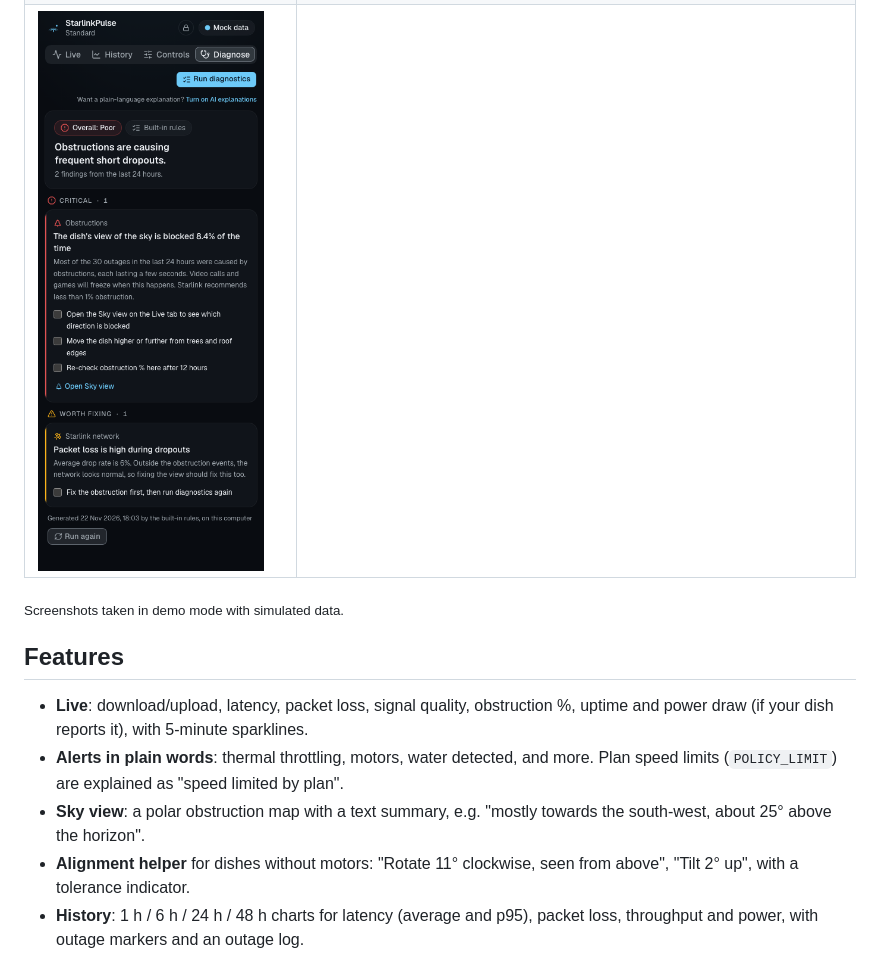
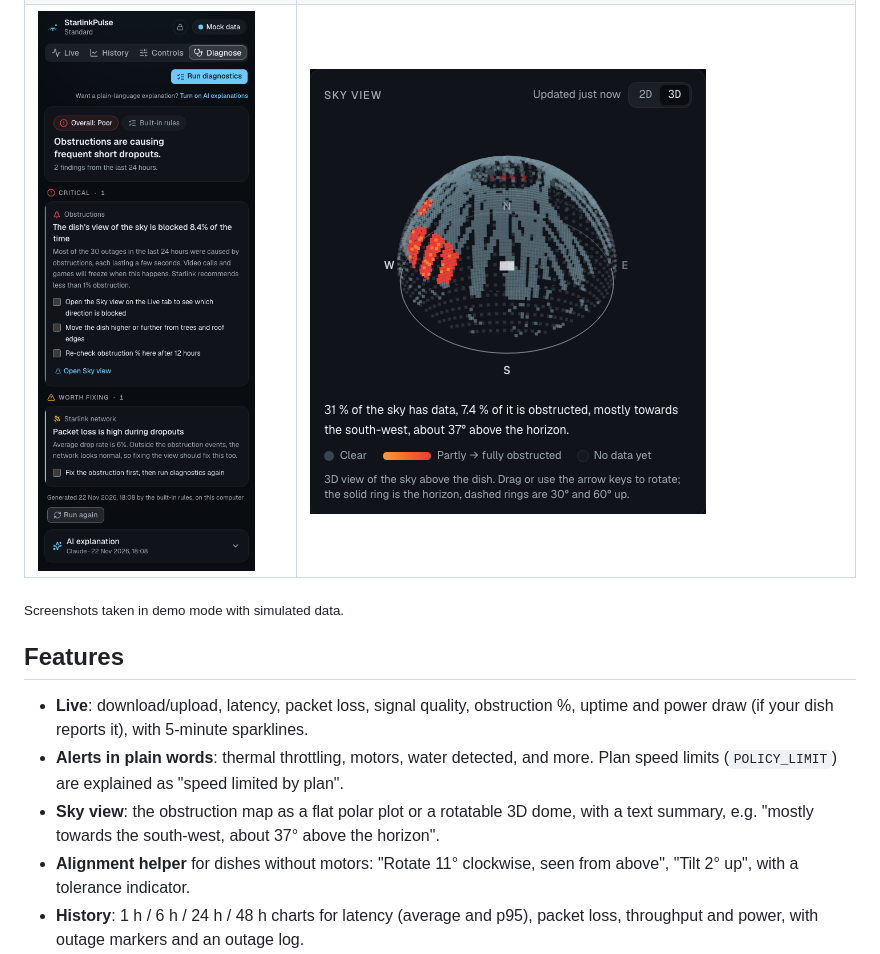
Before and after one commit to Mauro2888/starlinkpulse, a Markdown page: README.md, the part around the change. Drawn GitHub-style; pictures changed too: docs/screenshots/diagnose-tray.png, docs/screenshots/sky-3d.png (added).

```diff
--- a/README.md
+++ b/README.md
@@ -6,7 +6,7 @@ StarlinkPulse is a small desktop app for macOS, Windows and Linux. It monitors y
 |---|---|
 | ![Live tab in the tray popup](docs/screenshots/live-tray.png) | ![Live tab in a desktop window](docs/screenshots/live-desktop.png) |
 | ![Obstruction map and alignment helper](docs/screenshots/sky-tray.png) | ![History tab with uptime, data usage and charts](docs/screenshots/history-desktop.png) |
-| ![Diagnose report from the built-in rules](docs/screenshots/diagnose-tray.png) | |
+| ![Diagnose report from the built-in rules](docs/screenshots/diagnose-tray.png) | ![Rotatable 3D sky dome](docs/screenshots/sky-3d.png) |
 
 <sub>Screenshots taken in demo mode with simulated data.</sub>
 
@@ -14,7 +14,7 @@ StarlinkPulse is a small desktop app for macOS, Windows and Linux. It monitors y
 
 - **Live**: download/upload, latency, packet loss, signal quality, obstruction %, uptime and power draw (if your dish reports it), with 5-minute sparklines.
 - **Alerts in plain words**: thermal throttling, motors, water detected, and more. Plan speed limits (`POLICY_LIMIT`) are explained as "speed limited by plan".
-- **Sky view**: a polar obstruction map with a text summary, e.g. "mostly towards the south-west, about 25° above the horizon".
+- **Sky view**: the obstruction map as a flat polar plot or a rotatable 3D dome, with a text summary, e.g. "mostly towards the south-west, about 37° above the horizon".
 - **Alignment helper** for dishes without motors: "Rotate 11° clockwise, seen from above", "Tilt 2° up", with a tolerance indicator.
 - **History**: 1 h / 6 h / 24 h / 48 h charts for latency (average and p95), packet loss, throughput and power, with outage markers and an outage log.
 - **Uptime** over 24 hours / 7 days / 30 days and **estimated data usage** per billing cycle, with an optional data cap.
```
Also changed, not shown: docs/screenshots/history-desktop.png, docs/screenshots/live-desktop.png, docs/screenshots/live-tray.png, docs/screenshots/sky-tray.png, 8 other files.
